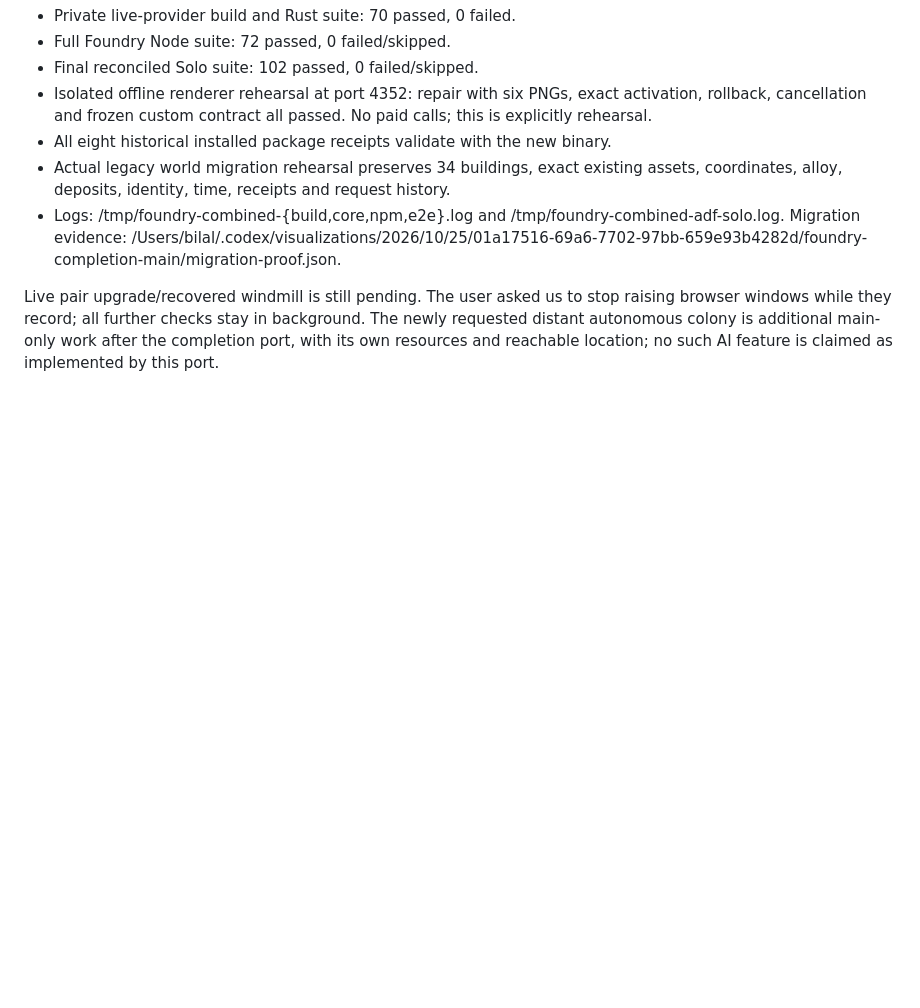
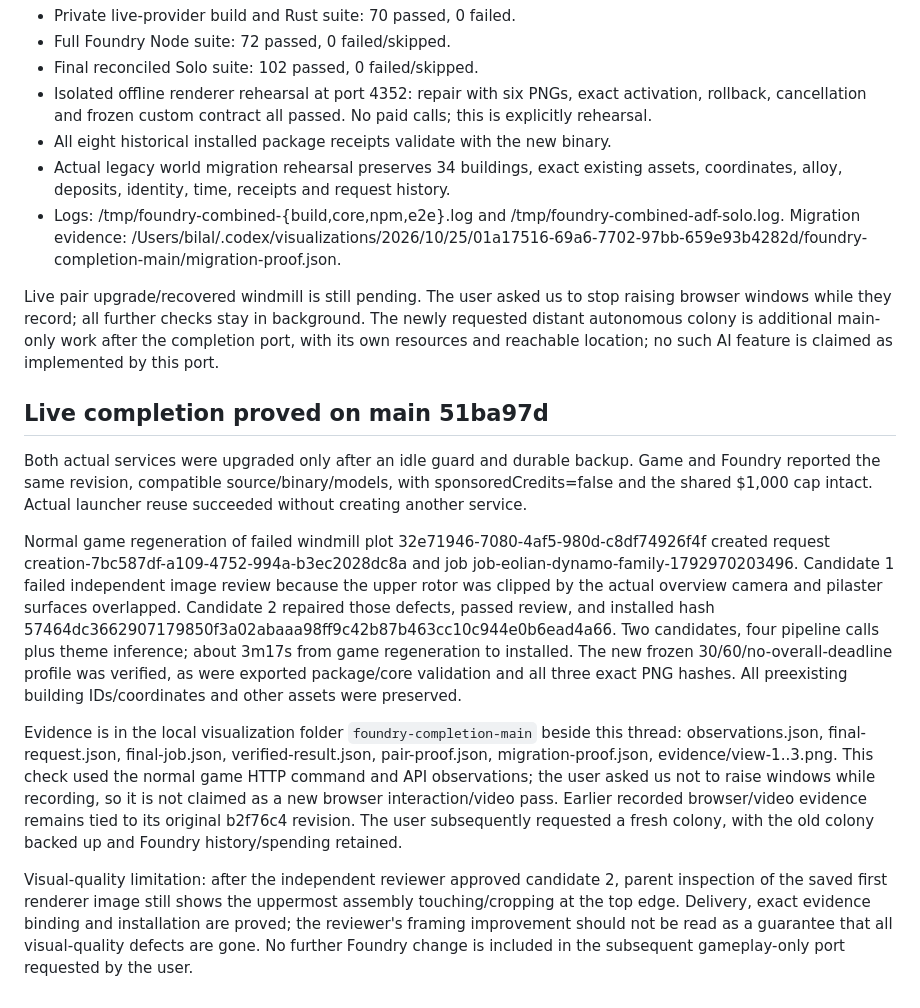
Before and after one commit to beelol/living-empires, a Markdown page: docs/work/foundry-request-completion-main.md, the part around the change. Drawn GitHub-style; blank space fills up the shorter version.

Commit message:
Record gameplay integration and live completion evidence (GEN-08 SET-05 UX-04)

```diff
--- a/docs/work/foundry-request-completion-main.md
+++ b/docs/work/foundry-request-completion-main.md
@@ -121,3 +121,38 @@ raising browser windows while they record; all further checks stay in background
 The newly requested distant autonomous colony is additional main-only work after
 the completion port, with its own resources and reachable location; no such AI
 feature is claimed as implemented by this port.
+
+## Live completion proved on main 51ba97d
+
+Both actual services were upgraded only after an idle guard and durable backup.
+Game and Foundry reported the same revision, compatible source/binary/models,
+with sponsoredCredits=false and the shared $1,000 cap intact. Actual launcher
+reuse succeeded without creating another service.
+
+Normal game regeneration of failed windmill plot
+32e71946-7080-4af5-980d-c8df74926f4f created request
+creation-7bc587df-a109-4752-994a-b3ec2028dc8a and job
+job-eolian-dynamo-family-1792970203496. Candidate 1 failed independent image
+review because the upper rotor was clipped by the actual overview camera and
+pilaster surfaces overlapped. Candidate 2 repaired those defects, passed review,
+and installed hash 57464dc3662907179850f3a02abaaa98ff9c42b87b463cc10c944e0b6ead4a66.
+Two candidates, four pipeline calls plus theme inference; about 3m17s from game
+regeneration to installed. The new frozen 30/60/no-overall-deadline profile was
+verified, as were exported package/core validation and all three exact PNG hashes.
+All preexisting building IDs/coordinates and other assets were preserved.
+
+Evidence is in the local visualization folder `foundry-completion-main` beside
+this thread: observations.json, final-request.json, final-job.json,
+verified-result.json, pair-proof.json, migration-proof.json, evidence/view-1..3.png.
+This check used the normal game HTTP command and API observations; the user asked
+us not to raise windows while recording, so it is not claimed as a new browser
+interaction/video pass. Earlier recorded browser/video evidence remains tied to
+its original b2f76c4 revision. The user subsequently requested a fresh colony,
+with the old colony backed up and Foundry history/spending retained.
+
+Visual-quality limitation: after the independent reviewer approved candidate 2,
+parent inspection of the saved first renderer image still shows the uppermost
+assembly touching/cropping at the top edge. Delivery, exact evidence binding and
+installation are proved; the reviewer's framing improvement should not be read
+as a guarantee that all visual-quality defects are gone. No further Foundry change
+is included in the subsequent gameplay-only port requested by the user.
```
Also changed, not shown: docs/work/gameplay-economy-integration.md (added, +76 -0 lines).
